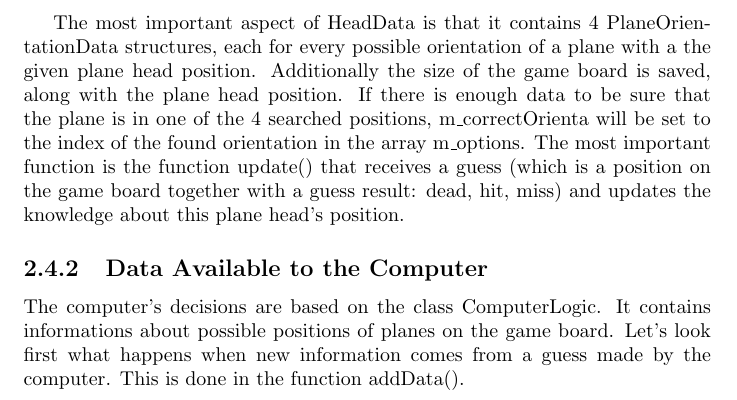
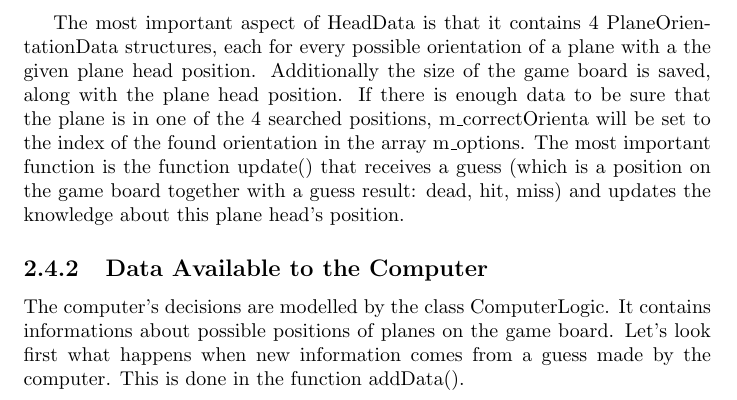
Before and after one commit to xxxcucus/planes, a LaTeX thesis (Book/TheGameOfPlanes.tex, which reads Book/TheComputerStrategy.tex): part of page 26 of 45, cut so that both start at the same text. Compiled offline with pdfLaTeX.

Commit message:
Updated book.

```diff
--- a/Book/TheComputerStrategy.tex
+++ b/Book/TheComputerStrategy.tex
@@ -128,7 +128,7 @@ The most important aspect of HeadData is that it contains 4 PlaneOrientationData
 
 \subsection{Data Available to the Computer}
 
-The computer's decisions are based on the class ComputerLogic. It contains informations about possible positions of planes on the game board. Let's look first what happens when new information comes from a guess made by the computer. This is done in the function addData().
+The computer's decisions are modelled by the class ComputerLogic. It contains informations about possible positions of planes on the game board. Let's look first what happens when new information comes from a guess made by the computer. This is done in the function addData().
 
 The guess is firstly pushed inside two lists m\_guessesList and m\_extendedGuessesList. Then two key data structures are updated with the given guess: the choice map and the head information. Following these two steps we look in the head information to see if we confirmed a plane position, and when we did we add it to m\_guessedPlaneList, eliminate it from m\_headDataList, and update the choice map with the positions of all the plane points on the found plane (with updateChoiceMapPlaneData()).
 
```
